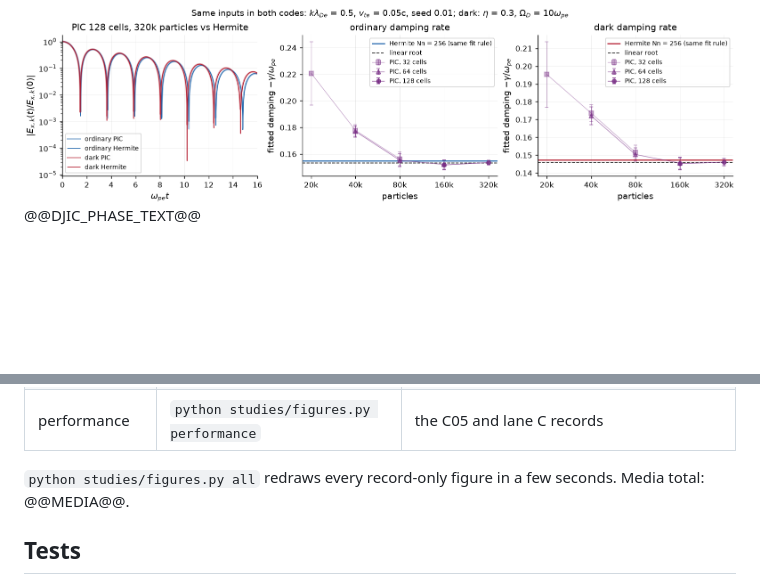
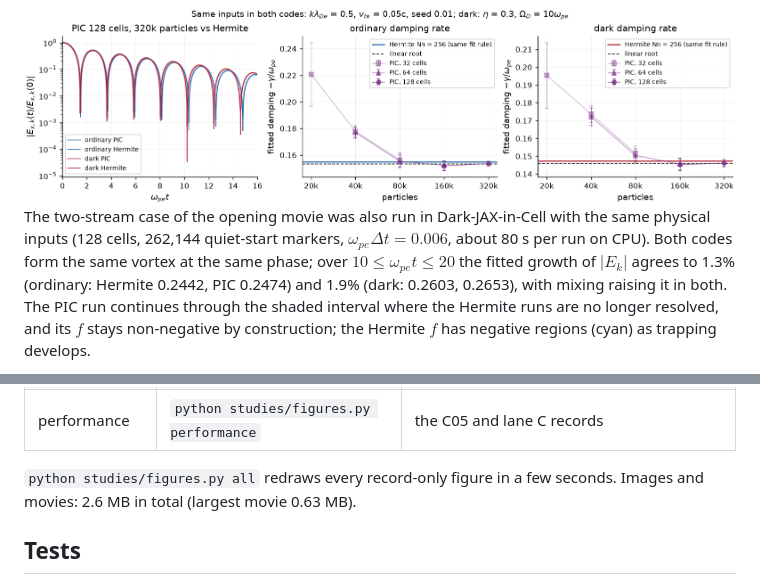
Before and after one commit to uwplasma/Dark-SPECTRAX, a Markdown page: README.md, 2 parts joined by grey strips. Drawn GitHub-style; blank space fills up the shorter version.

Commit message:
README: Dark-JAX-in-Cell two-stream phase-space comparison (record and movie)

```diff
--- a/README.md
+++ b/README.md
@@ -156,5 +156,10 @@ converged yet: doubling particles or cells moves the dark damping fit by about t
 
 <img src="docs/_static/djic/figure.png" width="900" alt="Landau field histories from Hermite and PIC, and fitted damping rates against particle number">
 
-@@DJIC_PHASE_TEXT@@
+The two-stream case of the opening movie was also run in Dark-JAX-in-Cell with the same physical inputs (128 cells,
+262,144 quiet-start markers, $\omega_{pe}\Delta t=0.006$, about 80 s per run on CPU). Both codes form the same vortex
+at the same phase; over $10\le\omega_{pe}t\le20$ the fitted growth of $|E_k|$ agrees to 1.3% (ordinary: Hermite
+0.2442, PIC 0.2474) and 1.9% (dark: 0.2603, 0.2653), with mixing raising it in both. The PIC run continues through
+the shaded interval where the Hermite runs are no longer resolved, and its $f$ stays non-negative by construction;
+the Hermite $f$ has negative regions (cyan) as trapping develops.
 
@@ -219,7 +227,7 @@ curves are computed, `data.npz`.
 | conversion, conservation | `python studies/figures.py conversion` · `... conservation` | `studies/lane_c_run.py`, `studies/lane_b_closure.py`, `studies/hhs_ladder.py` |
 | performance | `python studies/figures.py performance` | the C05 and lane C records |
 
-`python studies/figures.py all` redraws every record-only figure in a few seconds. Media total: @@MEDIA@@.
+`python studies/figures.py all` redraws every record-only figure in a few seconds. Images and movies: 2.6 MB in total (largest movie 0.63 MB).
 
 ## Tests
 
```
Also changed, not shown: other parts of README.md (+4 -1 lines), docs/_static/djic_phase/figure.png (added), 4 other files.
